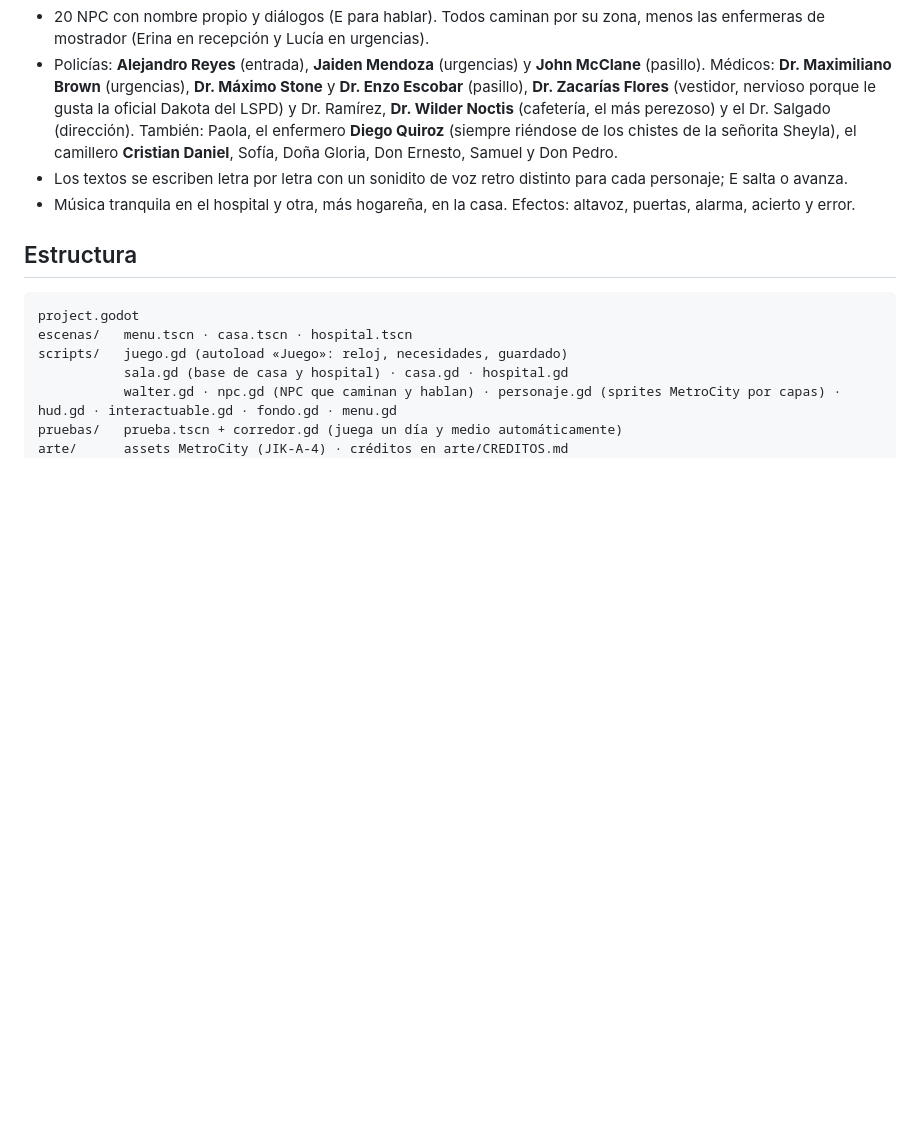
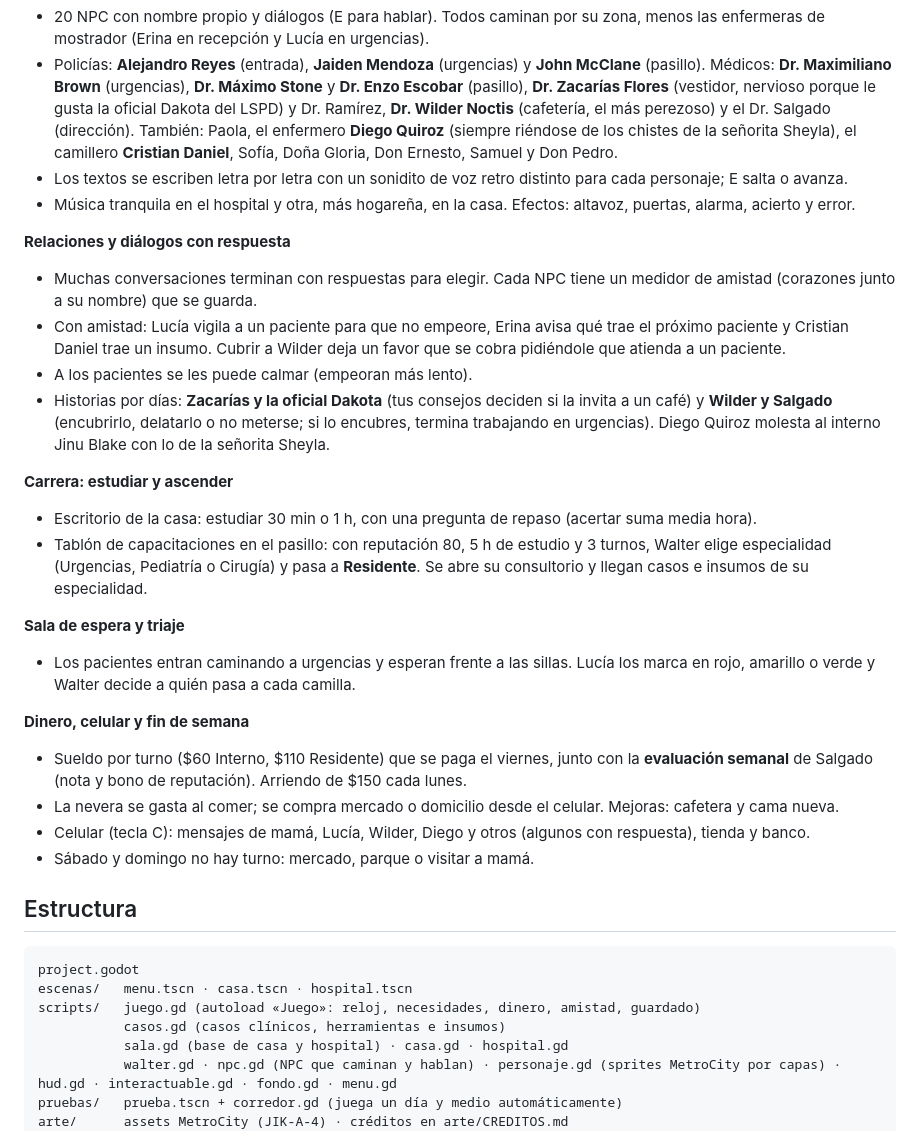
Before and after one commit to Rippons/Bata-Blanca-Hospital-de-Pillbox, a Markdown page: README.md, the part around one of its changes. GitHub-like rendering; blank space fills up the shorter version.

Commit message:
feat: sueldo, celular, fin de semana y evaluación del viernes
- Dinero: sueldo por turno pagado el viernes con la evaluación semanal de Salgado
  (nota, bono de reputación); arriendo cada lunes
- Nevera: cada comida gasta una; mercado y domicilio desde el celular
- Celular (C): mensajes con respuesta (mamá, Lucía, Wilder, Diego...), tienda
  (mercado, domicilio, cafetera, cama nueva) y banco
- Sábado y domingo libres: mercado, parque o visitar a mamá
- Pacientes siguen una ruta fija hasta la sala de espera (no se atascan)

````diff
--- a/README.md
+++ b/README.md
@@ -54,12 +55,32 @@ El Dr. **Walter Pinkman** empieza como interno en el Hospital de Pillbox. Cada d
 - Los textos se escriben letra por letra con un sonidito de voz retro distinto para cada personaje; E salta o avanza.
 - Música tranquila en el hospital y otra, más hogareña, en la casa. Efectos: altavoz, puertas, alarma, acierto y error.
 
+**Relaciones y diálogos con respuesta**
+- Muchas conversaciones terminan con respuestas para elegir. Cada NPC tiene un medidor de amistad (corazones junto a su nombre) que se guarda.
+- Con amistad: Lucía vigila a un paciente para que no empeore, Erina avisa qué trae el próximo paciente y Cristian Daniel trae un insumo. Cubrir a Wilder deja un favor que se cobra pidiéndole que atienda a un paciente.
+- A los pacientes se les puede calmar (empeoran más lento).
+- Historias por días: **Zacarías y la oficial Dakota** (tus consejos deciden si la invita a un café) y **Wilder y Salgado** (encubrirlo, delatarlo o no meterse; si lo encubres, termina trabajando en urgencias). Diego Quiroz molesta al interno Jinu Blake con lo de la señorita Sheyla.
+
+**Carrera: estudiar y ascender**
+- Escritorio de la casa: estudiar 30 min o 1 h, con una pregunta de repaso (acertar suma media hora).
+- Tablón de capacitaciones en el pasillo: con reputación 80, 5 h de estudio y 3 turnos, Walter elige especialidad (Urgencias, Pediatría o Cirugía) y pasa a **Residente**. Se abre su consultorio y llegan casos e insumos de su especialidad.
+
+**Sala de espera y triaje**
+- Los pacientes entran caminando a urgencias y esperan frente a las sillas. Lucía los marca en rojo, amarillo o verde y Walter decide a quién pasa a cada camilla.
+
+**Dinero, celular y fin de semana**
+- Sueldo por turno ($60 Interno, $110 Residente) que se paga el viernes, junto con la **evaluación semanal** de Salgado (nota y bono de reputación). Arriendo de $150 cada lunes.
+- La nevera se gasta al comer; se compra mercado o domicilio desde el celular. Mejoras: cafetera y cama nueva.
+- Celular (tecla C): mensajes de mamá, Lucía, Wilder, Diego y otros (algunos con respuesta), tienda y banco.
+- Sábado y domingo no hay turno: mercado, parque o visitar a mamá.
+
 ## Estructura
 
 ```
 project.godot
 escenas/   menu.tscn · casa.tscn · hospital.tscn
-scripts/   juego.gd (autoload «Juego»: reloj, necesidades, guardado)
+scripts/   juego.gd (autoload «Juego»: reloj, necesidades, dinero, amistad, guardado)
+           casos.gd (casos clínicos, herramientas e insumos)
            sala.gd (base de casa y hospital) · casa.gd · hospital.gd
            walter.gd · npc.gd (NPC que caminan y hablan) · personaje.gd (sprites MetroCity por capas) · hud.gd · interactuable.gd · fondo.gd · menu.gd
 pruebas/   prueba.tscn + corredor.gd (juega un día y medio automáticamente)
````
Also changed, not shown: other parts of README.md (+2 -1 lines), docs/captura_hospital.png, 8 other files.
